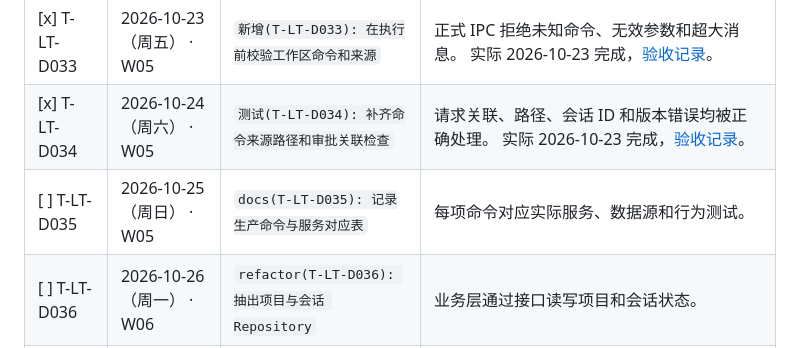
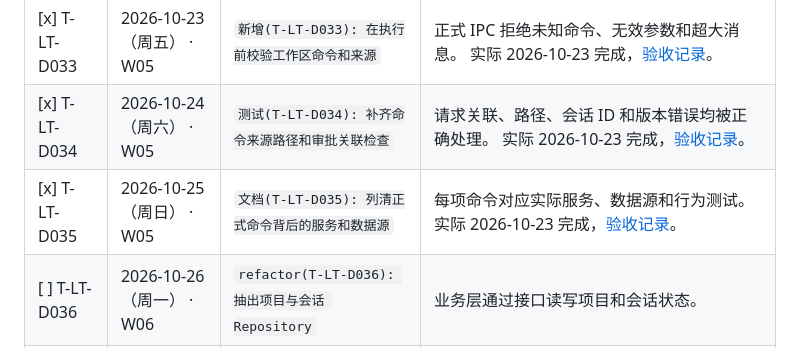
Before and after one commit to Nineu1124/Tsukiori, a Markdown page: docs/roadmap/daily-commit-calendar.md, the part around the change. Rendered like a GitHub page.

Commit message:
文档(T-LT-D035): 列清正式命令背后的服务和数据源

```diff
--- a/docs/roadmap/daily-commit-calendar.md
+++ b/docs/roadmap/daily-commit-calendar.md
@@ -68,7 +68,7 @@
 | [x] T-LT-D032 | 2026-10-22（周四） · W05 | `重构(T-LT-D032): 集中处理事件转换和版本校验` |事件版本、关联 ID 与现有语义可验证。 实际 2026-10-23 完成，[验收记录](../spikes/T-LT-D032-workspace-events.md)。 |
 | [x] T-LT-D033 | 2026-10-23（周五） · W05 | `新增(T-LT-D033): 在执行前校验工作区命令和来源` |正式 IPC 拒绝未知命令、无效参数和超大消息。 实际 2026-10-23 完成，[验收记录](../spikes/T-LT-D033-workspace-commands.md)。 |
 | [x] T-LT-D034 | 2026-10-24（周六） · W05 | `测试(T-LT-D034): 补齐命令来源路径和审批关联检查` |请求关联、路径、会话 ID 和版本错误均被正确处理。 实际 2026-10-23 完成，[验收记录](../spikes/T-LT-D034-command-boundaries.md)。 |
-| [ ] T-LT-D035 | 2026-10-25（周日） · W05 | `docs(T-LT-D035): 记录生产命令与服务对应表` | 每项命令对应实际服务、数据源和行为测试。 |
+| [x] T-LT-D035 | 2026-10-25（周日） · W05 | `文档(T-LT-D035): 列清正式命令背后的服务和数据源` |每项命令对应实际服务、数据源和行为测试。 实际 2026-10-23 完成，[验收记录](../spikes/T-LT-D035-command-service-map.md)。 |
 | [ ] T-LT-D036 | 2026-10-26（周一） · W06 | `refactor(T-LT-D036): 抽出项目与会话 Repository` | 业务层通过接口读写项目和会话状态。 |
 | [ ] T-LT-D037 | 2026-10-27（周二） · W06 | `refactor(T-LT-D037): 抽出模型消息 Repository` | 模型历史与界面事件接口独立，既有回归保持通过。 |
 | [ ] T-LT-D038 | 2026-10-28（周三） · W06 | `feat(T-LT-D038): 补齐正式存储 Schema 与约束` | 唯一性、关联及版本迁移由实际业务需求验证。 |
```
Also changed, not shown: docs/architecture/workspace-command-map.md (added, +49 -0 lines), docs/spikes/T-LT-D035-command-service-map.md (added, +5 -0 lines).
